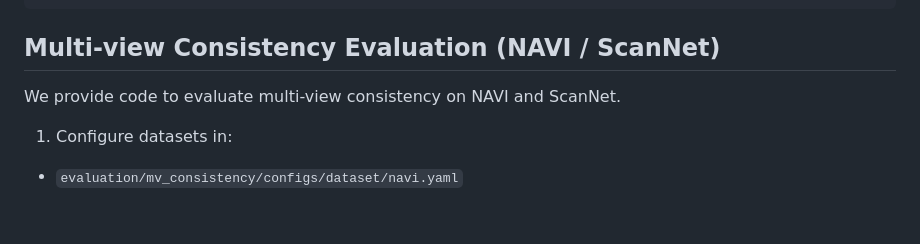
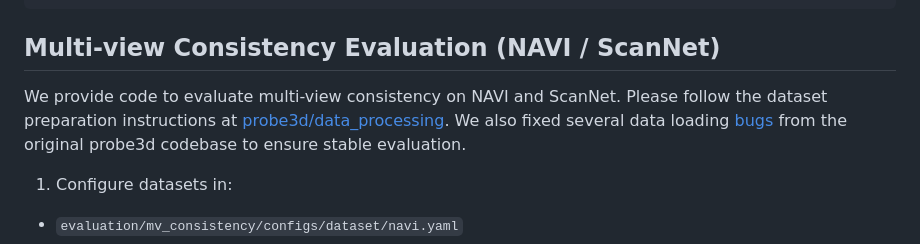
Before and after one commit to leo-frank/Muskie, a Markdown page: README.md, the part around the change. GitHub-like rendering; blank space fills up the shorter version.

```diff
--- a/README.md
+++ b/README.md
@@ -96,6 +96,8 @@ torchrun --nproc_per_node 8 main.py --warmup_epochs 2 \
 ## Multi-view Consistency Evaluation (NAVI / ScanNet)
 
 We provide code to evaluate multi-view consistency on NAVI and ScanNet.
+Please follow the dataset preparation instructions at [probe3d/data_processing](https://github.com/mbanani/probe3d/blob/main/data_processing/README.md).
+We also fixed several data loading [bugs](https://github.com/mbanani/probe3d/issues/7) from the original probe3d codebase to ensure stable evaluation.
 
 1) Configure datasets in:
 - `evaluation/mv_consistency/configs/dataset/navi.yaml`
```
